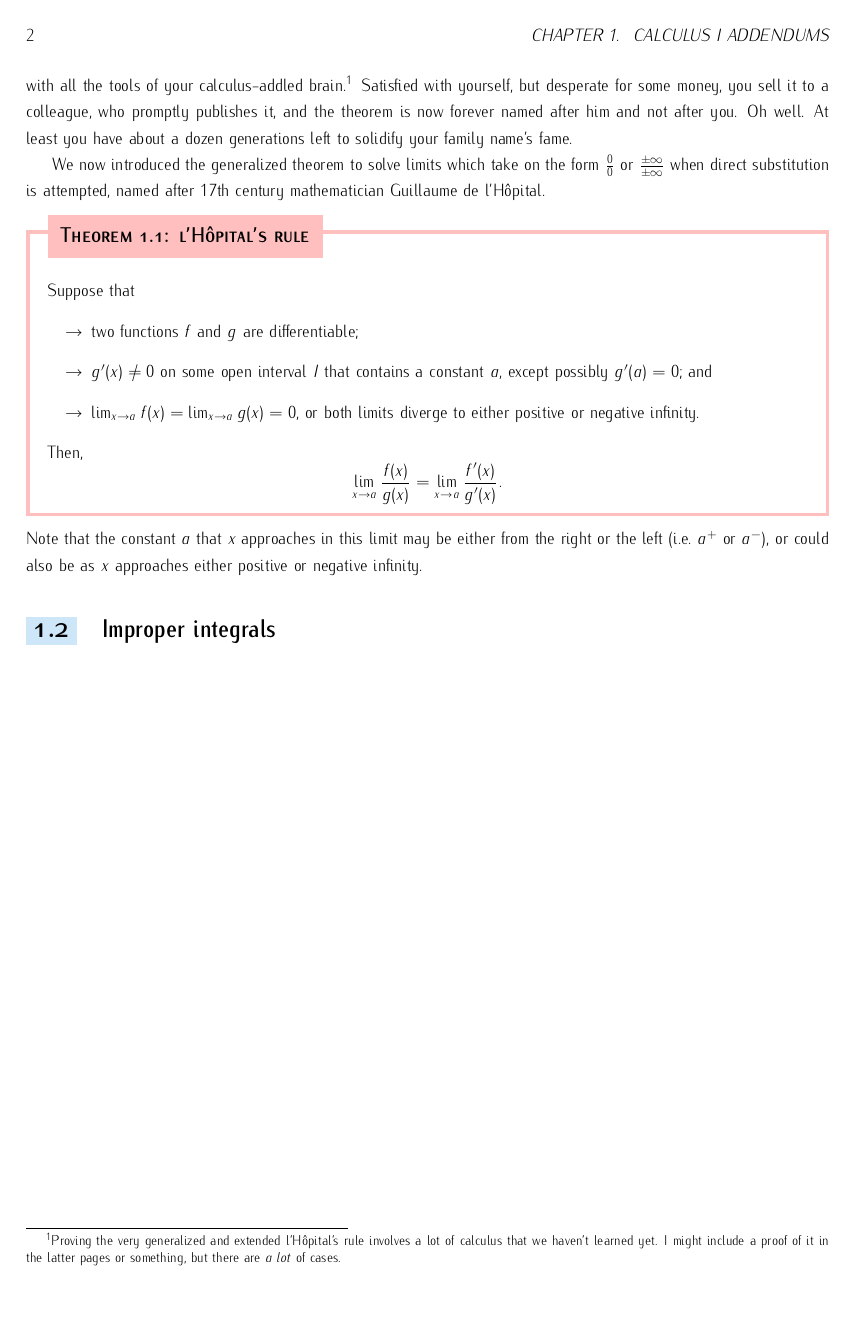
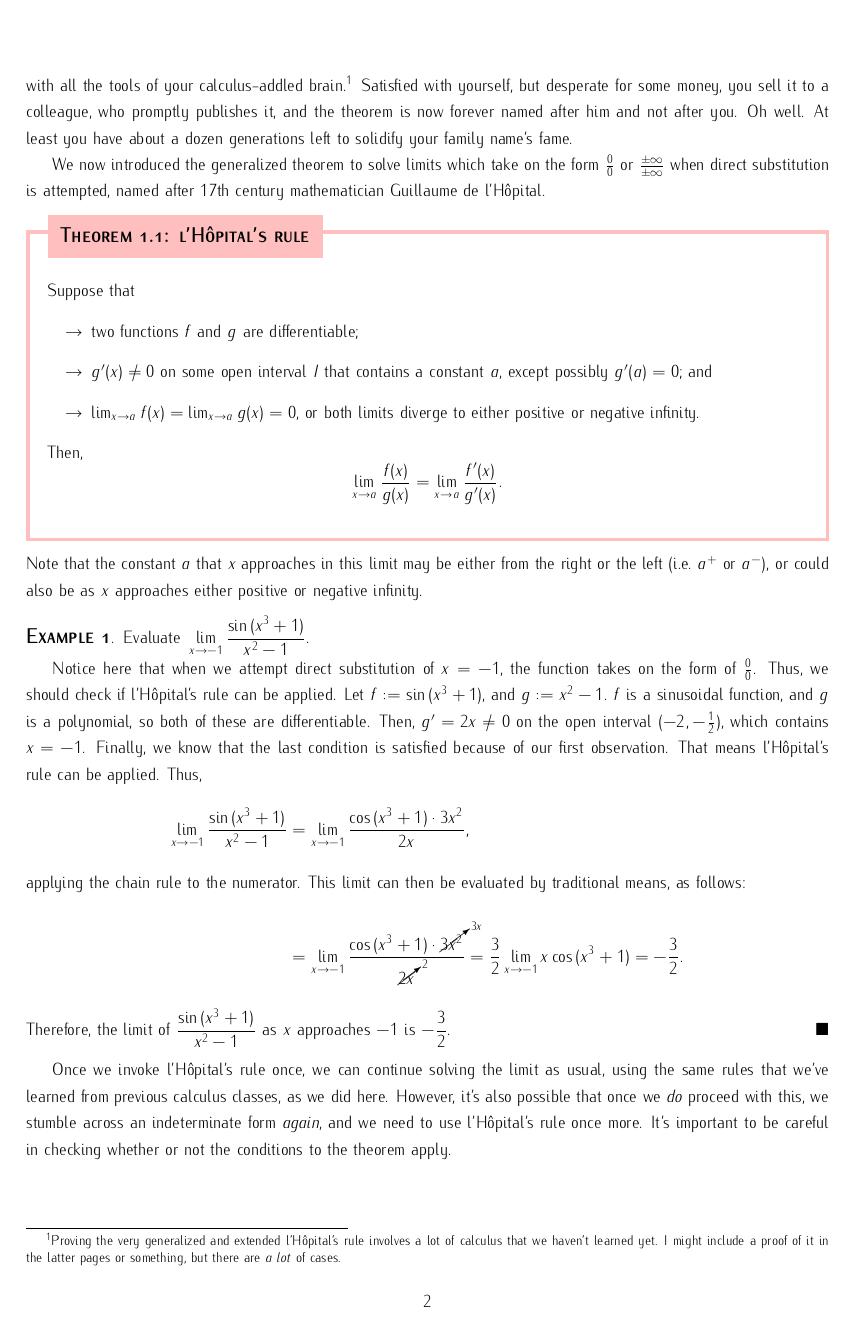
Before and after one commit to irishcreamcb/31.3-lec-notes, a LaTeX book (31.3-lec-notes.tex, which reads chapter1.tex): page 2 of 5 before the commit and page 2 of 3 after it. Compiled offline with pdfLaTeX.

Commit message:
broke chapters into separate files

```diff
--- a/31.3-lec-notes.tex
+++ b/31.3-lec-notes.tex
@@ -28,6 +28,12 @@
   {\renewcommand\qedsymbol{$\blacksquare$}\begin{proof}[Solution]}
   {\end{proof}}
 
+\newcounter{example}[section]
+
+\newenvironment{example}
+  {\renewcommand\qedsymbol{$\blacksquare$}\stepcounter{example}\begin{proof}[\upshape\textsc{\textbf{\large{Example \arabic{example}}}}]}
+  {\end{proof}}
+
 \renewcommand{\theequation}{\thechapter.\arabic{equation}}
 \renewcommand{\thesection}{\colorbox{CornflowerBlue!30}{\LARGE\scshape\thechapter.\arabic{section}}}
 
@@ -55,7 +61,7 @@
         linewidth=2pt,topline=true,
         frametitleaboveskip=\dimexpr-\ht\strutbox\relax,}
     \begin{mdframed}[]\relax%
-}{\end{mdframed}}
+}{\vspace{1pt}\end{mdframed}}
 
 \newenvironment{defn}[1][]{%
     \ifstrempty{#1}%
@@ -117,20 +103 @@ we placed on ourselves for this example to work as nicely as it did, armed with
-extended \lh's rule involves a lot of calculus that we haven't learned yet. I might include a proof of it in the latter pages or something, but there are \textit{a lot} of cases.}
-Satisfied with yourself, but desperate for some money, you sell it to a colleague, who promptly publishes it, and the theorem is now forever named after him and not after you.
-Oh well. At least you have about a dozen generations left to solidify your family name's fame.\par
-We now introduced the generalized theorem to solve limits which take on the form \(\frac{0}{0}\) or \(\frac{\pm \infty}{\pm \infty}\) when direct substitution is attempted, named after
-17th century mathematician Guillaume de \lh.
-\begin{theo}[\lh's rule]
-Suppose that\begin{itemize}
-    \item two functions \(f\) and \(g\) are differentiable;
-    \item \(g'(x) \neq 0 \) on some open interval \(I\) that contains a constant \(a\), except
-possibly \(g'(a) = 0\); and
-    \item \(\lim_{x\to a} f(x) = \lim_{x\to a} g(x) = 0\), or both limits diverge to either positive or negative infinity.
-\end{itemize} Then,\[
-    \lim_{x\to a} \frac{f(x)}{g(x)} = \lim_{x\to a} \frac{f'(x)}{g'(x)}.
-\]
-\end{theo}
-Note that the constant \(a\) that \(x\) approaches in this limit may be either from the right or the left (i.e.\ \(a^+\) or \(a^-\)), or could also be as \(x\)
-approaches either positive or negative infinity.
-\section{Improper integrals}
-
-\chapter{Why you can't ``Add to Infinity'', and why we do it anyway}
+\include{chapter1}
--- /dev/null
+++ b/chapter1.tex
@@ -0,0 +31,33 @@
+extended \lh's rule involves a lot of calculus that we haven't learned yet. I might include a proof of it in the latter pages or something, but there are \textit{a lot} of cases.}
+Satisfied with yourself, but desperate for some money, you sell it to a colleague, who promptly publishes it, and the theorem is now forever named after him and not after you.
+Oh well. At least you have about a dozen generations left to solidify your family name's fame.\par
+We now introduced the generalized theorem to solve limits which take on the form \(\frac{0}{0}\) or \(\frac{\pm \infty}{\pm \infty}\) when direct substitution is attempted, named after
+17th century mathematician Guillaume de \lh.
+\begin{theo}[\lh's rule]
+Suppose that\begin{itemize}
+    \item two functions \(f\) and \(g\) are differentiable;
+    \item \(g'(x) \neq 0 \) on some open interval \(I\) that contains a constant \(a\), except
+possibly \(g'(a) = 0\); and
+    \item \(\lim_{x\to a} f(x) = \lim_{x\to a} g(x) = 0\), or both limits diverge to either positive or negative infinity.
+\end{itemize} Then,\[
+    \lim_{x\to a} \frac{f(x)}{g(x)} = \lim_{x\to a} \frac{f'(x)}{g'(x)}.
+\]
+\end{theo}
+Note that the constant \(a\) that \(x\) approaches in this limit may be either from the right or the left (i.e.\ \(a^+\) or \(a^-\)), or could also be as \(x\)
+approaches either positive or negative infinity.\par
+\begin{example}
+    Evaluate \(\displaystyle{} \lim_{x\to -1} \frac{\sin \,(x^3 + 1)}{x^2 -1 }\).\par
+    Notice here that when we attempt direct substitution of \(x = -1 \), the function takes on the form of \(\frac{0}{0}\). Thus, we should check if \lh's rule can be applied.
+    Let \(f \defeq \sin\, (x^3 + 1)\), and \( g \defeq x^2 - 1\).\ \(f\) is a sinusoidal function, and \(g\) is a polynomial, so both of these are differentiable. Then, \(g' = 2x \neq 0\) on
+    the open interval \((-2, -\frac{1}{2})\), which contains \(x = -1\). Finally, we know that the last condition is satisfied because of our first observation. That means \lh's rule
+    can be applied. Thus,\begin{align*}
+        \lim_{x\to -1} \frac{\sin \,(x^3 + 1)}{x^2 -1 } &= \lim_{x \to -1} \frac{\cos \, (x^3 + 1) \cdot 3x^2}{2x},\\
+        \intertext{applying the chain rule to the numerator. This limit can then be evaluated by traditional means, as follows:}
+        &= \lim_{x \to -1} \frac{\cos \, (x^3 + 1) \cdot \cancelto{3x}{3x^2}}{\cancelto{2}{2x}} = \frac{3}{2} \lim_{x\to -1} x \cos\, (x^3 + 1) = -\frac{3}{2}.
+    \end{align*}
+    Therefore, the limit of \(\dfrac{\sin \,(x^3 + 1)}{x^2 -1 }\) as \(x\) approaches \(-1\) is \(-\dfrac{3}{2}\).
+\end{example}
+Once we invoke \lh's rule once, we can continue solving the limit as usual, using the same rules that we've learned from previous calculus classes, as we did here. However, it's also
+possible that once we \textit{do} proceed with this, we stumble across an indeterminate form \textit{again}, and we need to use \lh's rule once more. It's important to be
+careful in checking whether or not the conditions to the theorem apply.
+\section{Improper integrals}
```
Also changed, not shown: chapter2.tex (added, +14 -0 lines), chapter3.tex (added, +2 -0 lines), 31.3-lec-notes.pdf, 31.3-lec-notes.tex (56 more changed lines), chapter1.tex (30 more changed lines), 6 other files.
